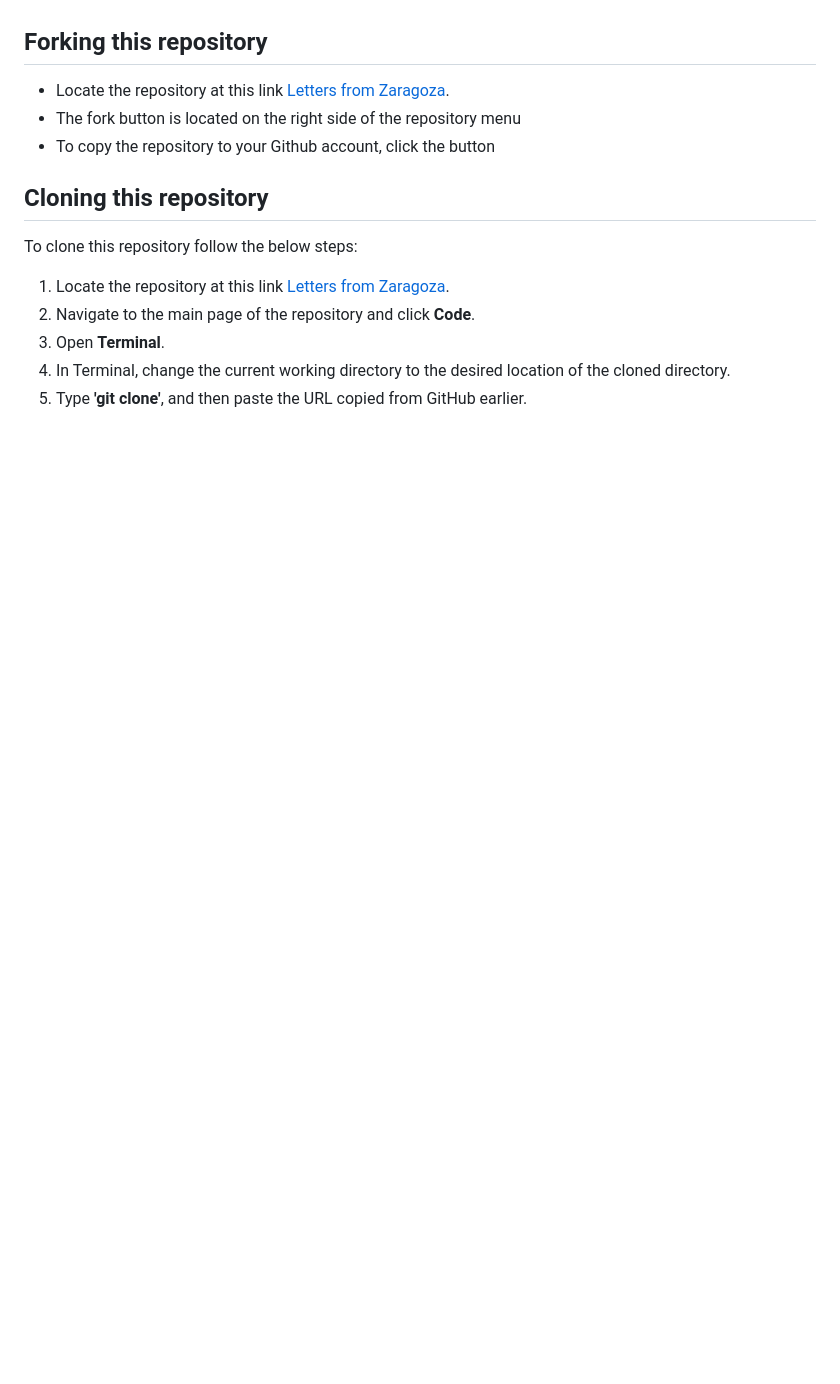
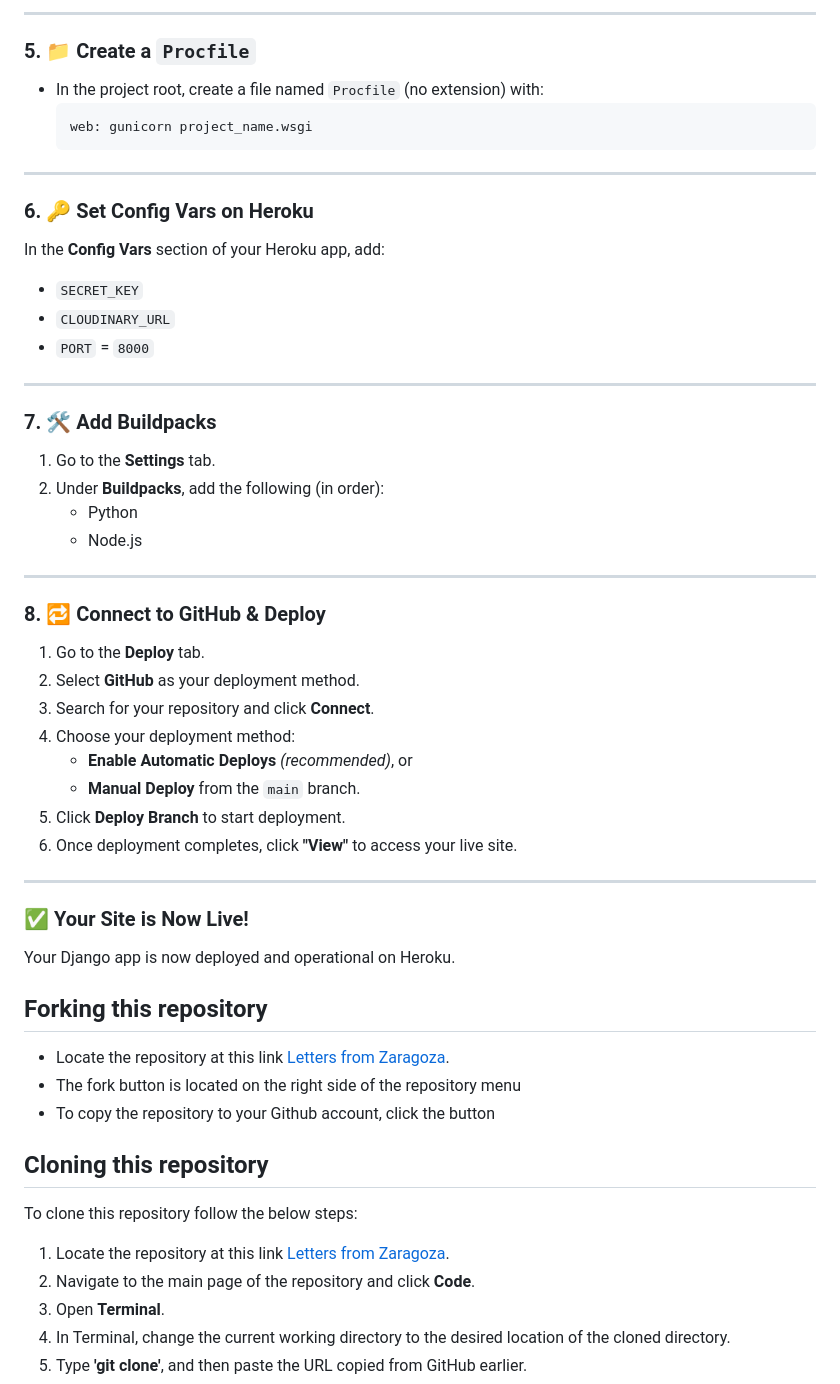
Before and after one commit to cgrace0044/pp4_zaragoza_restaurants, a Markdown page: README.md, the part around the change printed below. Rendered like a GitHub page; blank space fills up the shorter version.

Commit message:
format deployment to heroku better for readme

````diff
--- a/README.md
+++ b/README.md
@@ -200,3 +226,49 @@ The site is now live and operational.
+---
+
+### 5. 📁 Create a `Procfile`
+
+- In the project root, create a file named `Procfile` (no extension) with:
+  ```
+  web: gunicorn project_name.wsgi
+  ```
+
+---
+
+### 6. 🔑 Set Config Vars on Heroku
+
+In the **Config Vars** section of your Heroku app, add:
+
+- `SECRET_KEY`
+- `CLOUDINARY_URL`
+- `PORT` = `8000`
+
+---
+
+### 7. 🛠 Add Buildpacks
+
+1. Go to the **Settings** tab.
+2. Under **Buildpacks**, add the following (in order):
+   - Python
+   - Node.js
+
+---
+
+### 8. 🔁 Connect to GitHub & Deploy
+
+1. Go to the **Deploy** tab.
+2. Select **GitHub** as your deployment method.
+3. Search for your repository and click **Connect**.
+4. Choose your deployment method:
+   - **Enable Automatic Deploys** *(recommended)*, or
+   - **Manual Deploy** from the `main` branch.
+5. Click **Deploy Branch** to start deployment.
+6. Once deployment completes, click **"View"** to access your live site.
+
+---
+
+### ✅ Your Site is Now Live!
+
+Your Django app is now deployed and operational on Heroku.
 
 ## Forking this repository
 - Locate the repository at this link [Letters from Zaragoza](https://github.com/cgrace0044/pp4_zaragoza_restaurants).
````
Also changed, not shown: other parts of README.md (+67 -41 lines).
